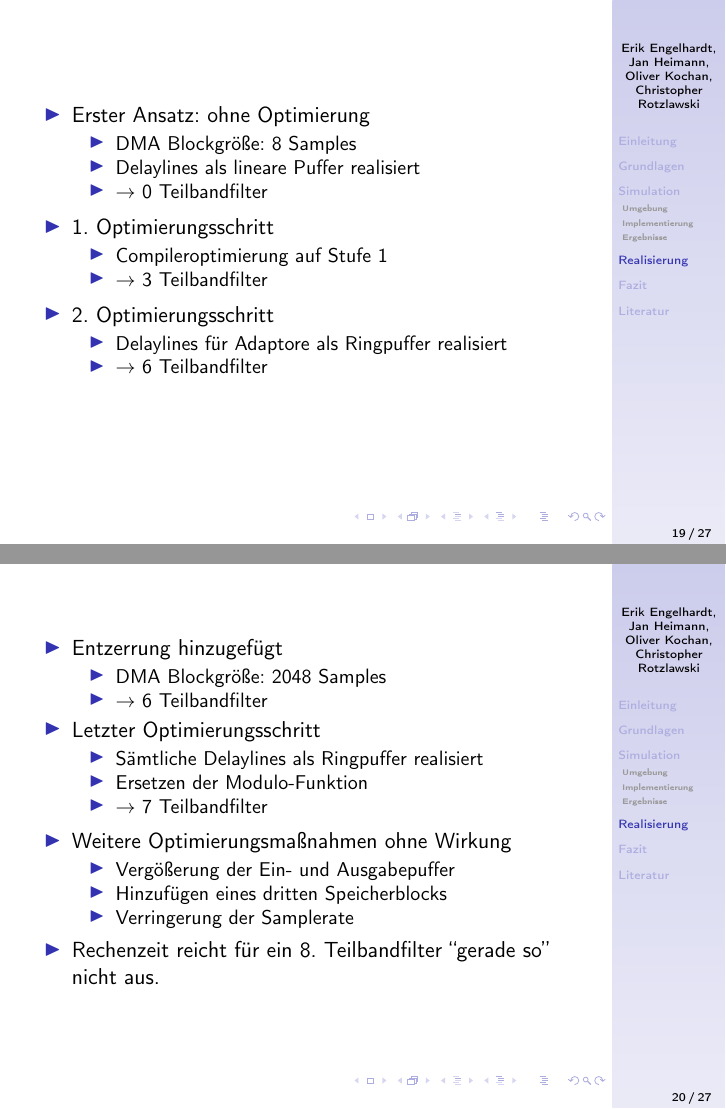
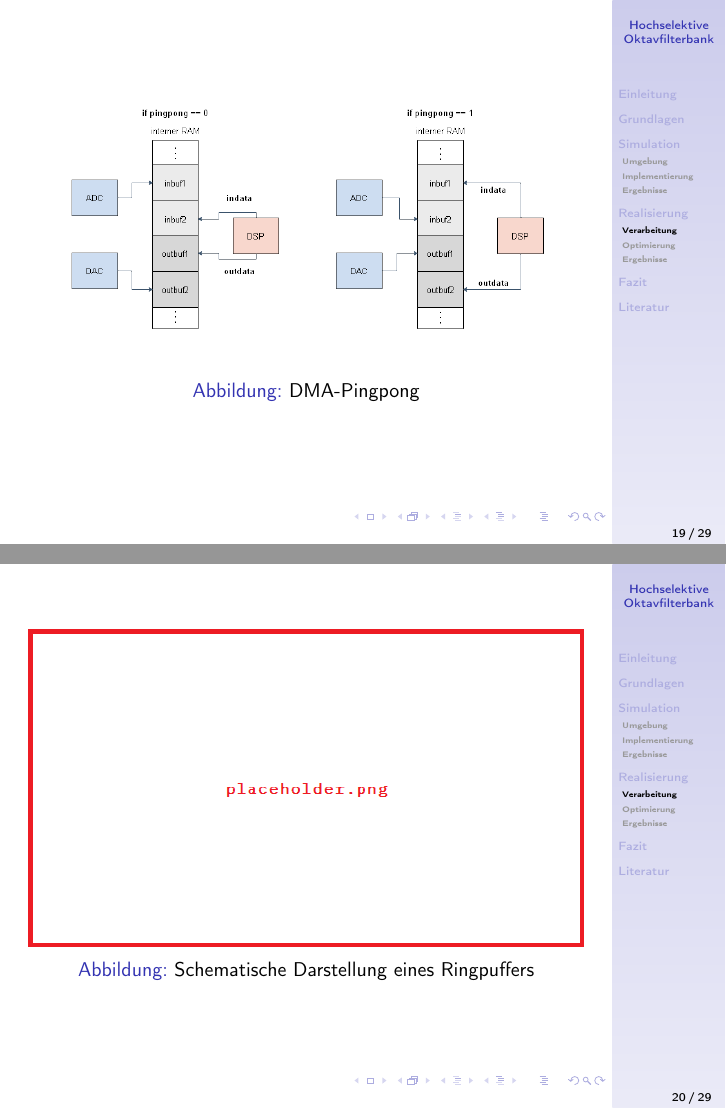
Before and after one commit to DenominatorIsZero/DWF, LaTeX slides (Presentation/presentation.tex): pages 19 and 20 of 27 before the commit and pages 19 and 20 of 29 after it, joined at a grey line. Compiled offline with pdfLaTeX; the source files are stored in an older character set and shown here as Unicode.

Commit message:
Folien DSP erweitert. Navigation angepasst

```diff
--- a/Presentation/presentation.tex
+++ b/Presentation/presentation.tex
@@ -103,9 +103,9 @@
 %	TITLE PAGE
 % ----------------------------------------------------------------------------------------
 
-\title[]{Hochselektive Oktavfilterbank}
+\title[Hochselektive Oktavfilterbank]{Hochselektive Oktavfilterbank}
 
-\author{Erik Engelhardt, Jan Heimann, Oliver Kochan, Christopher Rotzlawski} % Your name
+\author[]{Erik Engelhardt, Jan Heimann, Oliver Kochan, Christopher Rotzlawski} % Your name
 \institute[HAW] % Your institution as it will appear on the bottom of every slide, may be shorthand to save space
 {
   FH Westküste \\ % Your institution for the title page
@@ -319,6 +318,24 @@
         \end{itemize}
     \end{frame}
 
+\subsection{Verarbeitung}
+    \begin{frame}
+        \begin{figure}[p]
+            \centering
+            \includegraphics[width=\textwidth]{img/dma_zugriff.png}
+            \caption{DMA-Pingpong}
+        \end{figure}
+    \end{frame}
+
+    \begin{frame}
+        \begin{figure}[p]
+            \centering
+            \includegraphics[width=\textwidth]{img/placeholder.png}
+            \caption{Schematische Darstellung eines Ringpuffers}
+        \end{figure}
+    \end{frame}
+
+\subsection{Optimierung}
     \begin{frame}
         \begin{itemize}
             \item Erster Ansatz: ohne Optimierung
```
Also changed, not shown: Presentation/img/placeholder.png (added), Presentation/presentation.tex (3 more changed lines), 1 other file.
